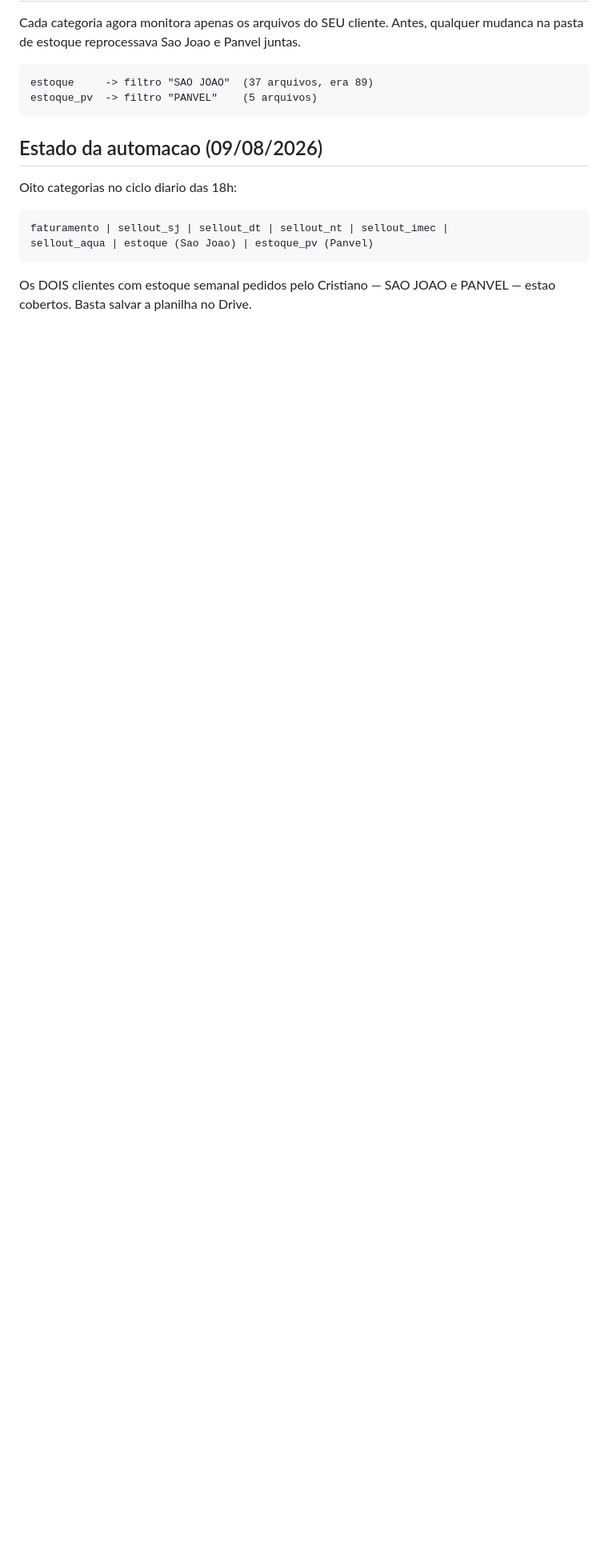
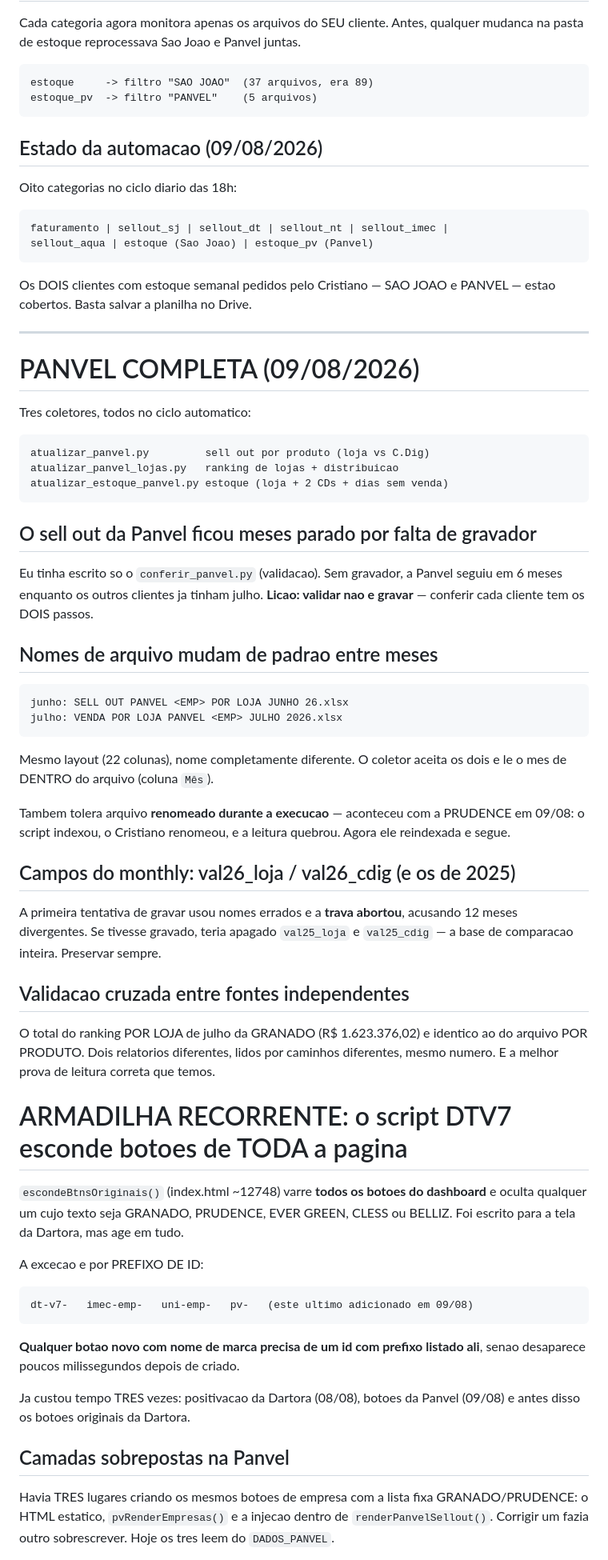
Before and after one commit to Calmeida50/Dashboard-Comercial-Cr-Lima, a Markdown page: ROTEIRO_AUTOMACAO.md, the part around one of its changes. Shown at 80% size. GitHub-like rendering; blank space fills up the shorter version.

Commit message:
docs: Panvel completa e armadilha recorrente do DTV7

```diff
--- a/ROTEIRO_AUTOMACAO.md
+++ b/ROTEIRO_AUTOMACAO.md
@@ -975,3 +975,67 @@ Oito categorias no ciclo diario das 18h:
 
 Os DOIS clientes com estoque semanal pedidos pelo Cristiano — SAO JOAO e
 PANVEL — estao cobertos. Basta salvar a planilha no Drive.
+
+---
+
+# PANVEL COMPLETA (09/08/2026)
+
+Tres coletores, todos no ciclo automatico:
+
+    atualizar_panvel.py         sell out por produto (loja vs C.Dig)
+    atualizar_panvel_lojas.py   ranking de lojas + distribuicao
+    atualizar_estoque_panvel.py estoque (loja + 2 CDs + dias sem venda)
+
+## O sell out da Panvel ficou meses parado por falta de gravador
+
+Eu tinha escrito so o `conferir_panvel.py` (validacao). Sem gravador, a Panvel
+seguiu em 6 meses enquanto os outros clientes ja tinham julho. **Licao: validar
+nao e gravar** — conferir cada cliente tem os DOIS passos.
+
+## Nomes de arquivo mudam de padrao entre meses
+
+    junho: SELL OUT PANVEL <EMP> POR LOJA JUNHO 26.xlsx
+    julho: VENDA POR LOJA PANVEL <EMP> JULHO 2026.xlsx
+
+Mesmo layout (22 colunas), nome completamente diferente. O coletor aceita os
+dois e le o mes de DENTRO do arquivo (coluna `Mês`).
+
+Tambem tolera arquivo **renomeado durante a execucao** — aconteceu com a
+PRUDENCE em 09/08: o script indexou, o Cristiano renomeou, e a leitura quebrou.
+Agora ele reindexada e segue.
+
+## Campos do monthly: val26_loja / val26_cdig (e os de 2025)
+
+A primeira tentativa de gravar usou nomes errados e a **trava abortou**,
+acusando 12 meses divergentes. Se tivesse gravado, teria apagado
+`val25_loja` e `val25_cdig` — a base de comparacao inteira. Preservar sempre.
+
+## Validacao cruzada entre fontes independentes
+
+O total do ranking POR LOJA de julho da GRANADO (R$ 1.623.376,02) e identico ao
+do arquivo POR PRODUTO. Dois relatorios diferentes, lidos por caminhos
+diferentes, mesmo numero. E a melhor prova de leitura correta que temos.
+
+# ARMADILHA RECORRENTE: o script DTV7 esconde botoes de TODA a pagina
+
+`escondeBtnsOriginais()` (index.html ~12748) varre **todos os botoes do
+dashboard** e oculta qualquer um cujo texto seja GRANADO, PRUDENCE, EVER GREEN,
+CLESS ou BELLIZ. Foi escrito para a tela da Dartora, mas age em tudo.
+
+A excecao e por PREFIXO DE ID:
+
+    dt-v7-   imec-emp-   uni-emp-   pv-   (este ultimo adicionado em 09/08)
+
+**Qualquer botao novo com nome de marca precisa de um id com prefixo listado
+ali**, senao desaparece poucos milissegundos depois de criado.
+
+Ja custou tempo TRES vezes: positivacao da Dartora (08/08), botoes da Panvel
+(09/08) e antes disso os botoes originais da Dartora.
+
+## Camadas sobrepostas na Panvel
+
+Havia TRES lugares criando os mesmos botoes de empresa com a lista fixa
+GRANADO/PRUDENCE: o HTML estatico, `pvRenderEmpresas()` e a injecao dentro de
+`renderPanvelSellout()`. Corrigir um fazia outro sobrescrever. Hoje os tres
+leem do `DADOS_PANVEL`.
+
```
Also changed, not shown: other parts of ROTEIRO_AUTOMACAO.md (+7 -0 lines).
